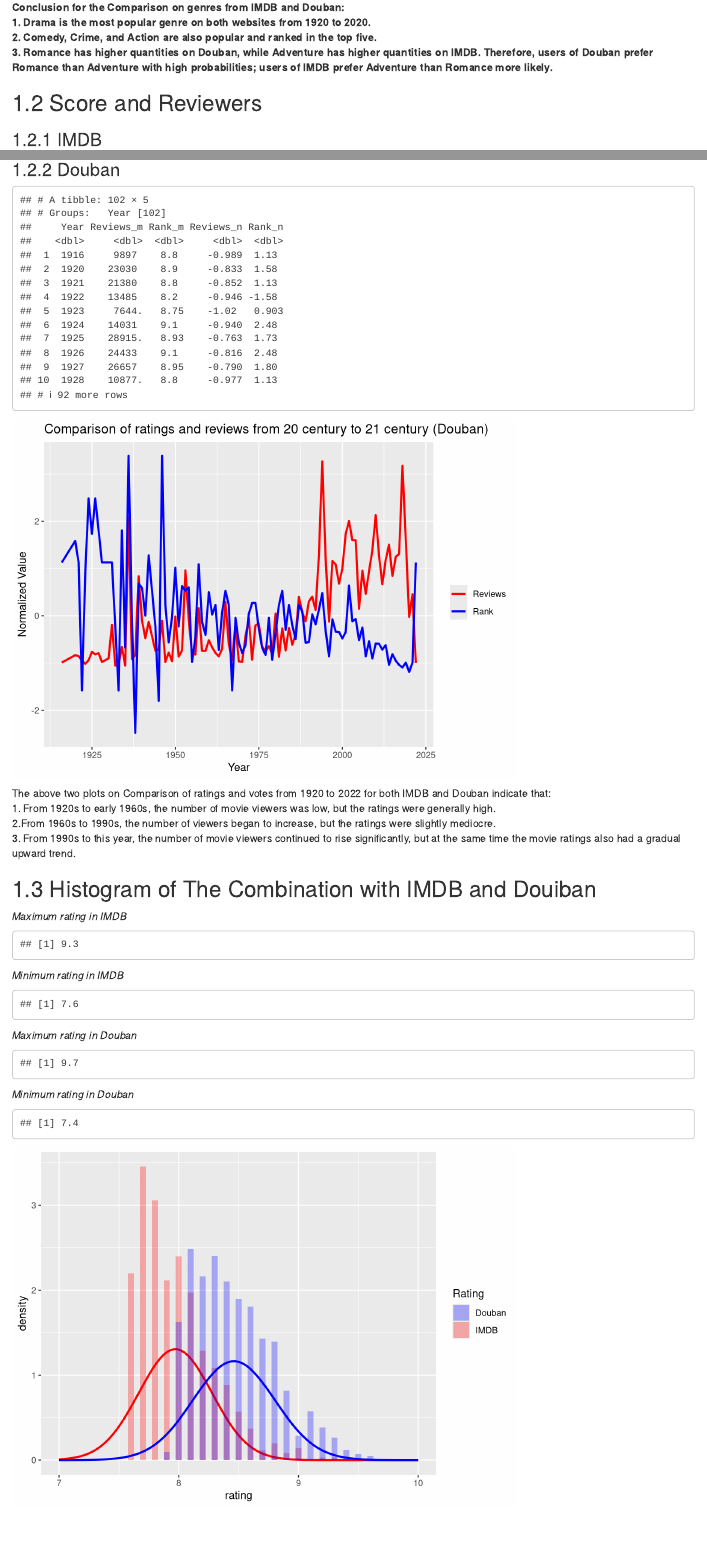
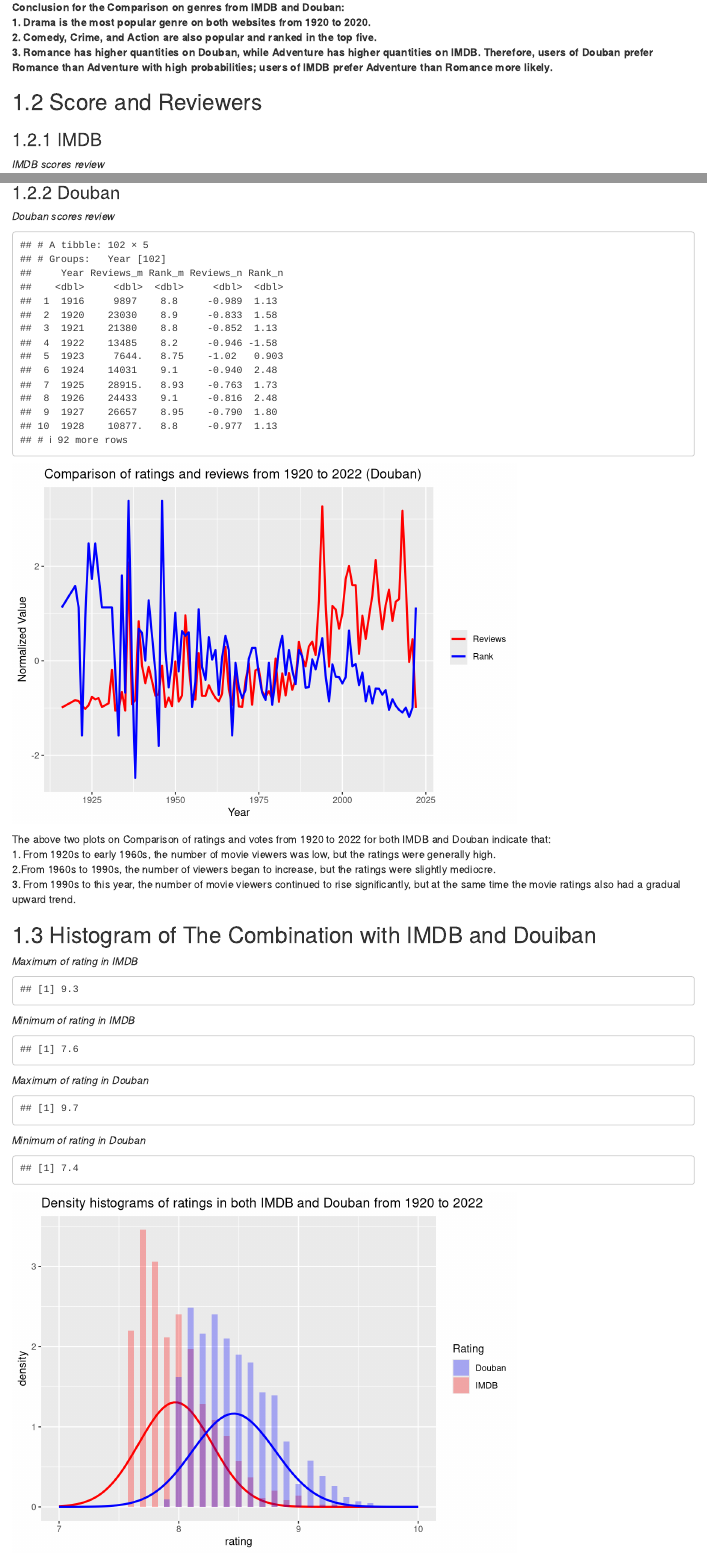
Before and after one commit to xy1104/5293FinalProject, an R Markdown document (05-results.Rmd): the page in a window 1100 px wide, from 1940 px down before the commit and from 1520 px down after it, so that both start at the same text, and a second part further down, joined at a grey line. Rendered offline with R 4.5, knitr and Pandoc, with nearby package versions; drawn as R Markdown's standard HTML page in place of the format the file asks for.

Commit message:
update results

````diff
--- a/05-results.Rmd
+++ b/05-results.Rmd
@@ -106,6 +106,7 @@
 
 ## Score and Reviewers
 ### IMDB
+*IMDB scores review*
 ```{r}
 IMDB_rates_andratecount <- movie_IMDB %>%
   group_by(year) %>%
@@ -139,6 +142,7 @@
 ```
 
 ### Douban
+*Douban scores review*
 ```{r}
 # normalize the data to let them in the same range
 
@@ -156,7 +160,9 @@
 
 
 score_review
+```
 
+```{r}
 ggplot()+
   geom_line(data = score_review, aes(x = Year, y = Reviews_n,colour = "Reviews"),  size =1) +
   geom_line(data = score_review, aes(x = Year, y = Rank_n, colour = "Rank"),size=1) +
@@ -164,7 +170,7 @@
                       breaks = c("Reviews", "Rank"),
                       values = c("red",  "blue"))+
   labs(
-    title='Comparison of ratings and reviews from 20 century to 21 century (Douban)',
+    title='Comparison of ratings and reviews from 1920 to 2022 (Douban)',
     x= 'Year',
     y='Normalized Value'
   )
@@ -177,25 +183,24 @@
 
 
 ## Histogram of The Combination with IMDB and Douiban
-*Maximum rating in IMDB*
 ```{r}
 #seq(0,10)
+```
+*Maximum of rating in IMDB*
+```{r}
 max(movie_IMDB$rating)
 ```
-*Minimum rating in IMDB*
+*Minimum of rating in IMDB*
 ```{r}
 min(movie_IMDB$rating)
 ```
-*Maximum rating in Douban*
+*Maximum of rating in Douban*
 ```{r}
 max(movie_douban$Rank)
 ```
-*Minimum rating in Douban*
+*Minimum of rating in Douban*
 ```{r}
 min(movie_douban$Rank)
-```
-
-```{r}
 ggplot() +
   geom_histogram(data = movie_IMDB, aes(x = rating, y = ..density..,fill = "r"), alpha = 0.3,binwidth = 0.05) +
     stat_function(fun = dnorm, args = list(mean = mean(movie_IMDB$rating), sd = sd(movie_IMDB$rating)),color="red",size=1)+
@@ -204,7 +209,10 @@
   stat_bin(bins =30) +
   xlim(7,10) +
   scale_colour_manual(name ="Rating", values = c("r" = "red", "b" = "blue"), labels=c("b" = "Douban", "r" = "IMDB")) +
-  scale_fill_manual(name ="Rating", values = c("r" = "red", "b" = "blue"), labels=c("b" = "Douban", "r" = "IMDB"))
+  scale_fill_manual(name ="Rating", values = c("r" = "red", "b" = "blue"), labels=c("b" = "Douban", "r" = "IMDB")) +
+  labs(
+    title='Density histograms of ratings in both IMDB and Douban from 1920 to 2022'
+  )
 ```
 
 
````
Also changed, not shown: docs/search_index.json, 05-results.Rmd (10 more changed lines), 8 other files.
